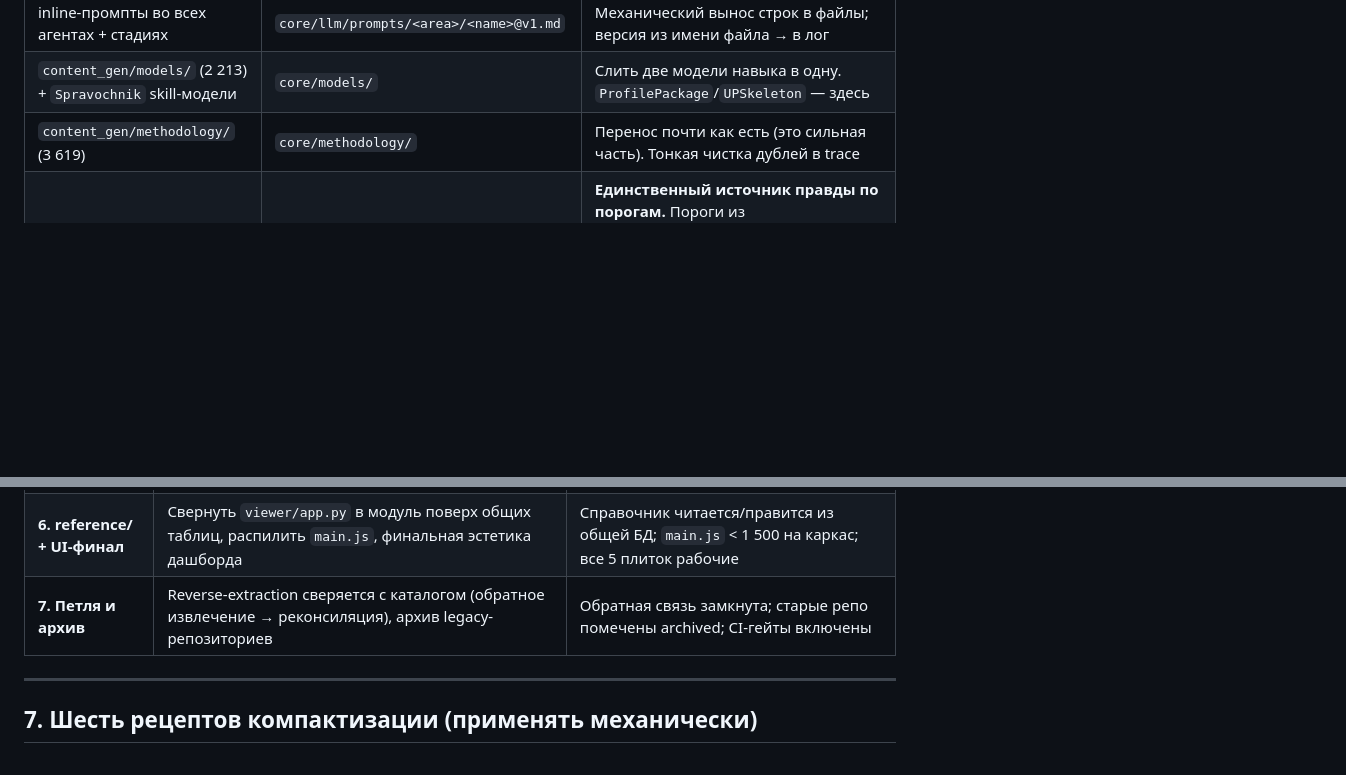
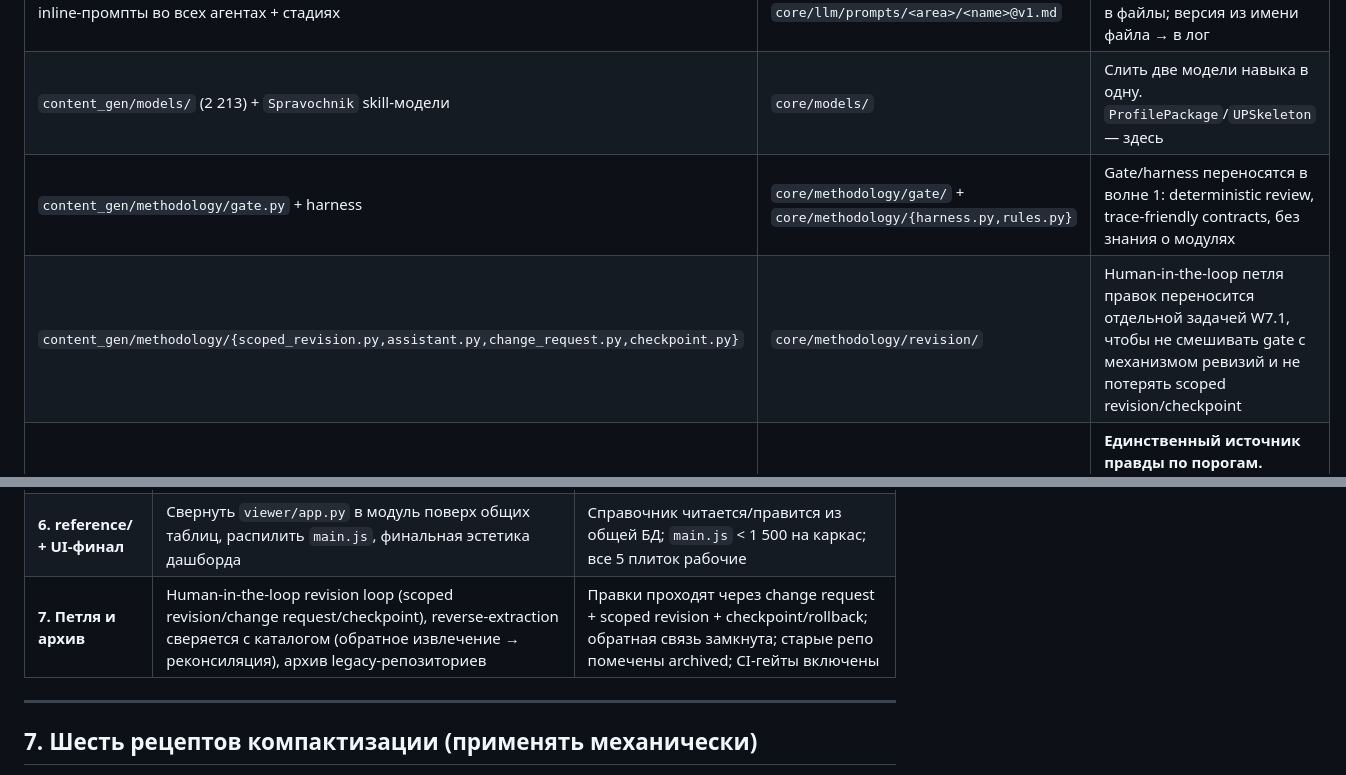
Before and after one commit to Zheltenkov/Content_factory, a Markdown page: docs/CONSOLIDATION_PLAN.md, 2 parts joined by grey strips. GitHub-like rendering; blank space fills up the shorter version.

```diff
--- a/docs/CONSOLIDATION_PLAN.md
+++ b/docs/CONSOLIDATION_PLAN.md
@@ -101,7 +101,8 @@ MODULE = ModuleManifest(
 | разбросанные `_safe_json_extract` в агентах | `core/llm/structured.py` (новый) | ОДИН `complete_typed(prompt, schema)->BaseModel` с repair-retry. Локальные парсеры удаляются на волне 3 |
 | inline-промпты во всех агентах + стадиях | `core/llm/prompts/<area>/<name>@v1.md` | Механический вынос строк в файлы; версия из имени файла → в лог |
 | `content_gen/models/` (2 213) + `Spravochnik` skill-модели | `core/models/` | Слить две модели навыка в одну. `ProfilePackage`/`UPSkeleton` — здесь |
-| `content_gen/methodology/` (3 619) | `core/methodology/` | Перенос почти как есть (это сильная часть). Тонкая чистка дублей в trace |
+| `content_gen/methodology/gate.py` + harness | `core/methodology/gate/` + `core/methodology/{harness.py,rules.py}` | Gate/harness переносятся в волне 1: deterministic review, trace-friendly contracts, без знания о модулях |
+| `content_gen/methodology/{scoped_revision.py,assistant.py,change_request.py,checkpoint.py}` | `core/methodology/revision/` | Human-in-the-loop петля правок переносится отдельной задачей W7.1, чтобы не смешивать gate с механизмом ревизий и не потерять scoped revision/checkpoint |
 | `content_gen/config/` (317) + `thresholds` из ноутбука | `core/config/settings.py` + `thresholds.yaml` | **Единственный источник правды по порогам.** Пороги из `structural_criteria_v2` (`annotation_chars`, `readability_band`, `repetition_ratio_max`, …) переезжают сюда, синхронизируются с `CRITERIA.md` |
 
 ### 3.2 → `modules/generator/` (волны 3–4, лимит 10 000)
@@ -238,7 +239,7 @@ UI финальных метрик (`final-metrics-ui.png`) показывает
 | **3–4. generator/ + translator/** | Агенты худеют (промпты/парсинг наружу), 4 слоя оркестрации→`engine.py`, удалить Jaccard-граф, **генератор тянет `CurriculumContext` из БД**, перенос перевода | Генерация e2e на УП из БД даёт README ≥ прежнего качества; перевод doc+video работает; бюджет агентов соблюдён |
 | **5. checker/ (две оси)** | `signals.py` (единый), `structural.py` (из ноутбука, удалить section1-4 checkers), `didactic/` jury+debate, подключить обе оси к gate | Структурная ось ловит N.1–N.5 на эталонном «битом» README; дидактика даёт раздельный профиль; HARD-fail/abstain поднимают `human_review_required` |
 | **6. reference/ + UI-финал** | Свернуть `viewer/app.py` в модуль поверх общих таблиц, распилить `main.js`, финальная эстетика дашборда | Справочник читается/правится из общей БД; `main.js` < 1 500 на каркас; все 5 плиток рабочие |
-| **7. Петля и архив** | Reverse-extraction сверяется с каталогом (обратное извлечение → реконсиляция), архив legacy-репозиториев | Обратная связь замкнута; старые репо помечены archived; CI-гейты включены |
+| **7. Петля и архив** | Human-in-the-loop revision loop (scoped revision/change request/checkpoint), reverse-extraction сверяется с каталогом (обратное извлечение → реконсиляция), архив legacy-репозиториев | Правки проходят через change request + scoped revision + checkpoint/rollback; обратная связь замкнута; старые репо помечены archived; CI-гейты включены |
 
 ---
 
```
Also changed, not shown: docs/DECISIONS.md (+19 -1 lines), docs/TASKS.md (+4 -1 lines).
